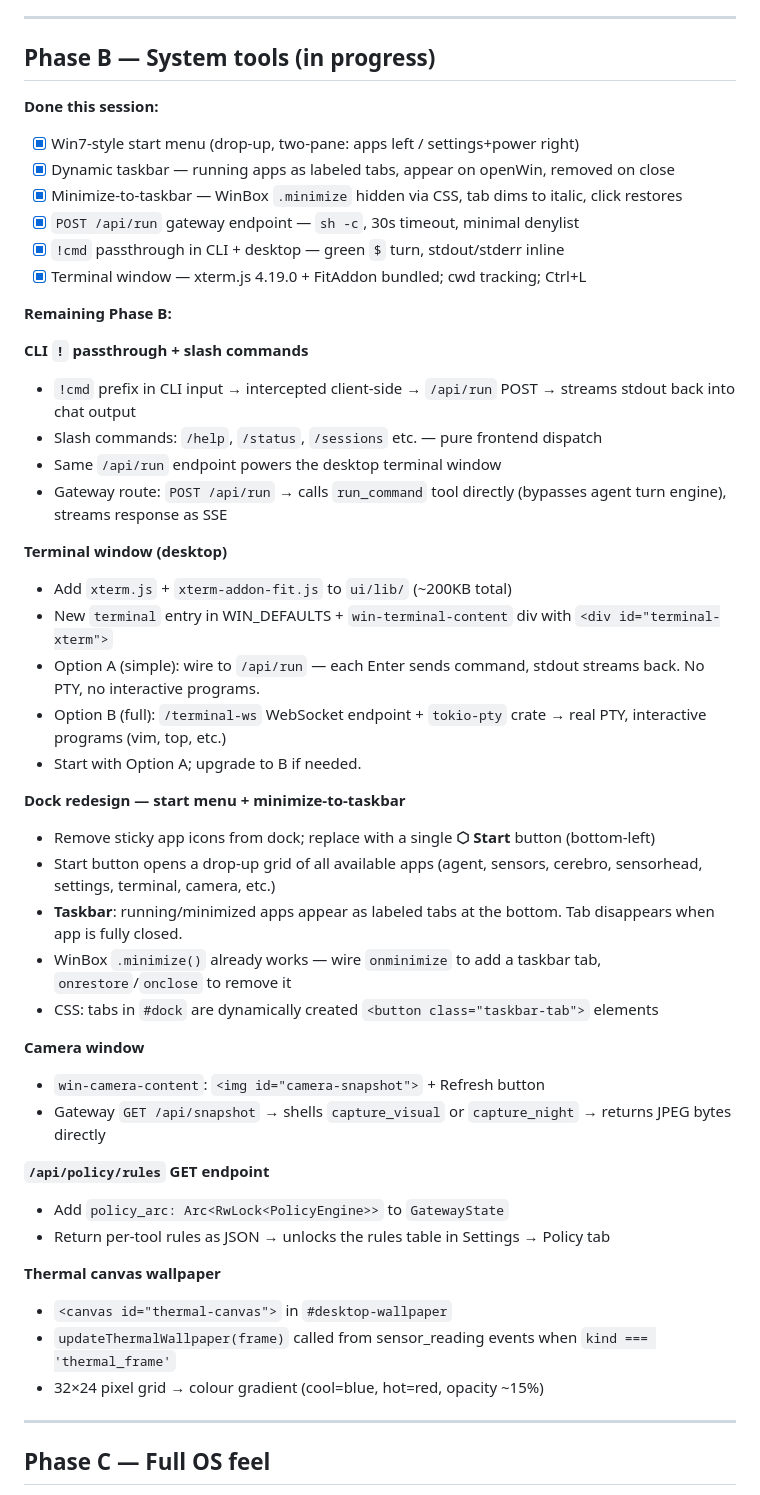
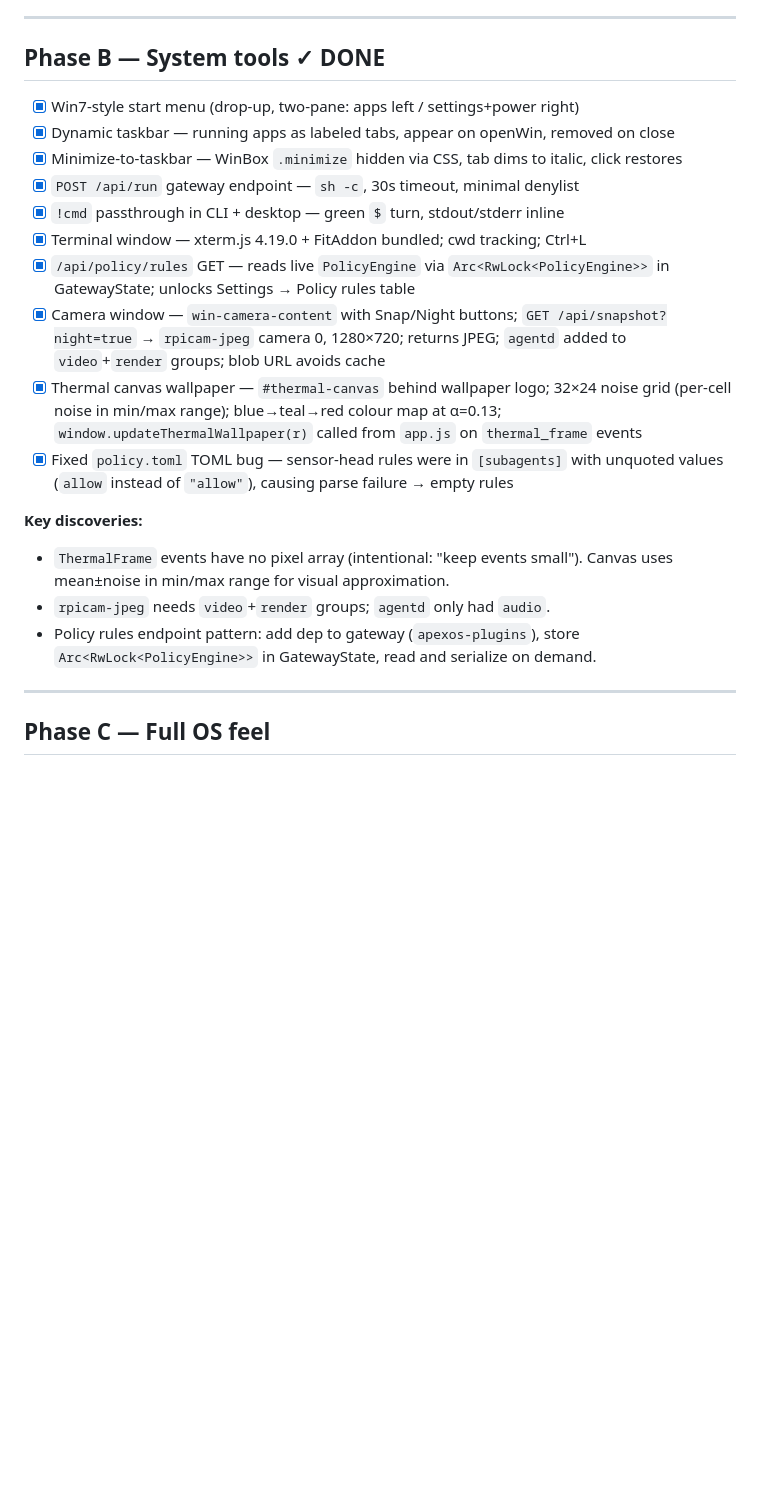
Before and after one commit to buckster123/ApexOS, a Markdown page: plans/desktop-skin.md, the part around the change. Drawn GitHub-style; blank space fills up the shorter version.

Commit message:
mark desktop skin phase B complete in CLAUDE.md and plans
All six Phase B items shipped: start menu/taskbar, !cmd passthrough,
terminal, /api/policy/rules, camera snapshot, thermal canvas wallpaper.
Docs updated with key discoveries (no pixel array in ThermalFrame,
rpicam-jpeg video group requirement, policy.toml TOML quoting bug).

Co-Authored-By: Claude Sonnet 4.6 <noreply@anthropic.com>

```diff
--- a/plans/desktop-skin.md
+++ b/plans/desktop-skin.md
@@ -85,50 +85,23 @@ so gateway stays decoupled from the policy crate.
 
 ---
 
-## Phase B — System tools (in progress)
+## Phase B — System tools ✓ DONE
 
-**Done this session:**
 - [x] Win7-style start menu (drop-up, two-pane: apps left / settings+power right)
 - [x] Dynamic taskbar — running apps as labeled tabs, appear on openWin, removed on close
 - [x] Minimize-to-taskbar — WinBox `.minimize` hidden via CSS, tab dims to italic, click restores
 - [x] `POST /api/run` gateway endpoint — `sh -c`, 30s timeout, minimal denylist
 - [x] `!cmd` passthrough in CLI + desktop — green `$` turn, stdout/stderr inline
 - [x] Terminal window — xterm.js 4.19.0 + FitAddon bundled; cwd tracking; Ctrl+L
+- [x] `/api/policy/rules` GET — reads live `PolicyEngine` via `Arc<RwLock<PolicyEngine>>` in GatewayState; unlocks Settings → Policy rules table
+- [x] Camera window — `win-camera-content` with Snap/Night buttons; `GET /api/snapshot?night=true` → `rpicam-jpeg` camera 0, 1280×720; returns JPEG; `agentd` added to `video`+`render` groups; blob URL avoids cache
+- [x] Thermal canvas wallpaper — `#thermal-canvas` behind wallpaper logo; 32×24 noise grid (per-cell noise in min/max range); blue→teal→red colour map at α=0.13; `window.updateThermalWallpaper(r)` called from `app.js` on `thermal_frame` events
+- [x] Fixed `policy.toml` TOML bug — sensor-head rules were in `[subagents]` with unquoted values (`allow` instead of `"allow"`), causing parse failure → empty rules
 
-**Remaining Phase B:**
-
-**CLI `!` passthrough + slash commands**
-- `!cmd` prefix in CLI input → intercepted client-side → `/api/run` POST → streams stdout back into chat output
-- Slash commands: `/help`, `/status`, `/sessions` etc. — pure frontend dispatch
-- Same `/api/run` endpoint powers the desktop terminal window
-- Gateway route: `POST /api/run` → calls `run_command` tool directly (bypasses agent turn engine), streams response as SSE
-
-**Terminal window (desktop)**
-- Add `xterm.js` + `xterm-addon-fit.js` to `ui/lib/` (~200KB total)
-- New `terminal` entry in WIN_DEFAULTS + `win-terminal-content` div with `<div id="terminal-xterm">`
-- Option A (simple): wire to `/api/run` — each Enter sends command, stdout streams back. No PTY, no interactive programs.
-- Option B (full): `/terminal-ws` WebSocket endpoint + `tokio-pty` crate → real PTY, interactive programs (vim, top, etc.)
-- Start with Option A; upgrade to B if needed.
-
-**Dock redesign — start menu + minimize-to-taskbar**
-- Remove sticky app icons from dock; replace with a single **⬡ Start** button (bottom-left)
-- Start button opens a drop-up grid of all available apps (agent, sensors, cerebro, sensorhead, settings, terminal, camera, etc.)
-- **Taskbar**: running/minimized apps appear as labeled tabs at the bottom. Tab disappears when app is fully closed.
-- WinBox `.minimize()` already works — wire `onminimize` to add a taskbar tab, `onrestore`/`onclose` to remove it
-- CSS: tabs in `#dock` are dynamically created `<button class="taskbar-tab">` elements
-
-**Camera window**
-- `win-camera-content`: `<img id="camera-snapshot">` + Refresh button
-- Gateway `GET /api/snapshot` → shells `capture_visual` or `capture_night` → returns JPEG bytes directly
-
-**`/api/policy/rules` GET endpoint**
-- Add `policy_arc: Arc<RwLock<PolicyEngine>>` to `GatewayState`
-- Return per-tool rules as JSON → unlocks the rules table in Settings → Policy tab
-
-**Thermal canvas wallpaper**
-- `<canvas id="thermal-canvas">` in `#desktop-wallpaper`
-- `updateThermalWallpaper(frame)` called from sensor_reading events when `kind === 'thermal_frame'`
-- 32×24 pixel grid → colour gradient (cool=blue, hot=red, opacity ~15%)
+**Key discoveries:**
+- `ThermalFrame` events have no pixel array (intentional: "keep events small"). Canvas uses mean±noise in min/max range for visual approximation.
+- `rpicam-jpeg` needs `video`+`render` groups; `agentd` only had `audio`.
+- Policy rules endpoint pattern: add dep to gateway (`apexos-plugins`), store `Arc<RwLock<PolicyEngine>>` in GatewayState, read and serialize on demand.
 
 ---
 
```
Also changed, not shown: CLAUDE.md (+1 -1 lines).
